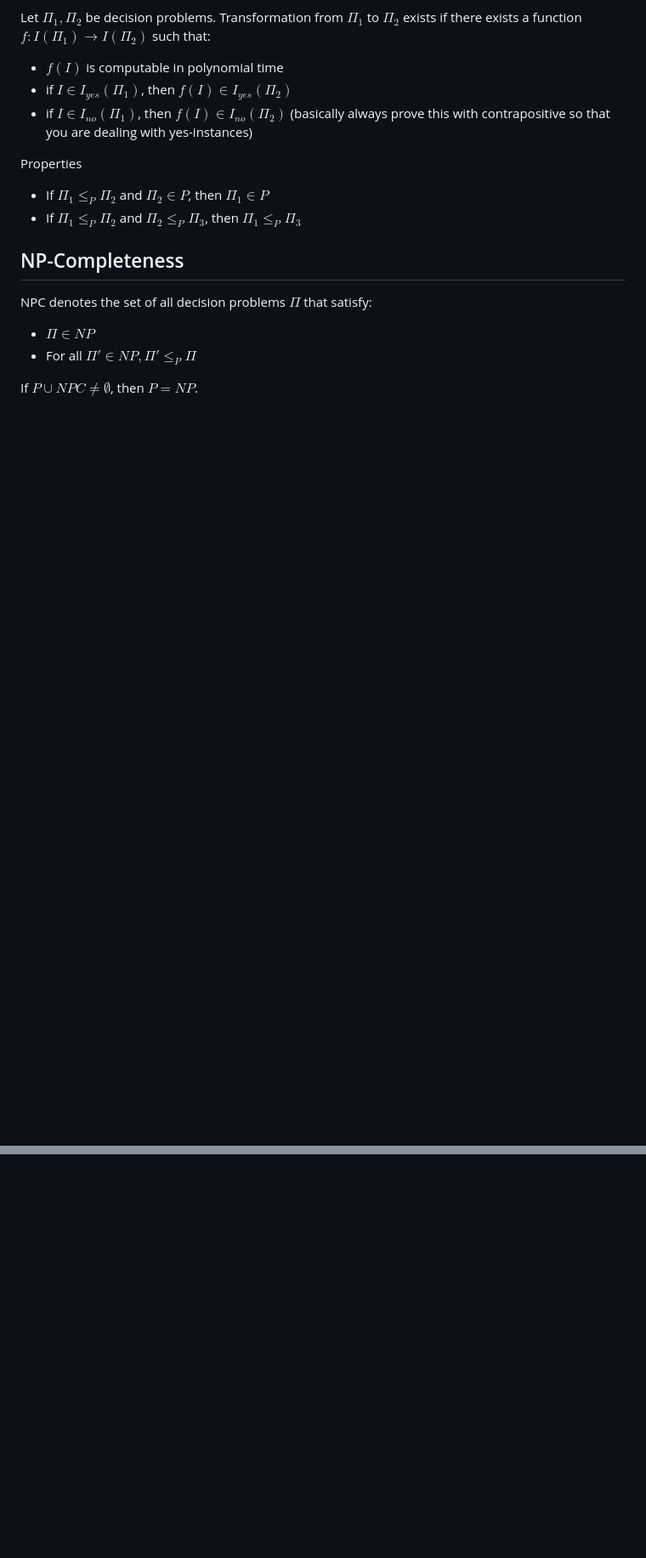
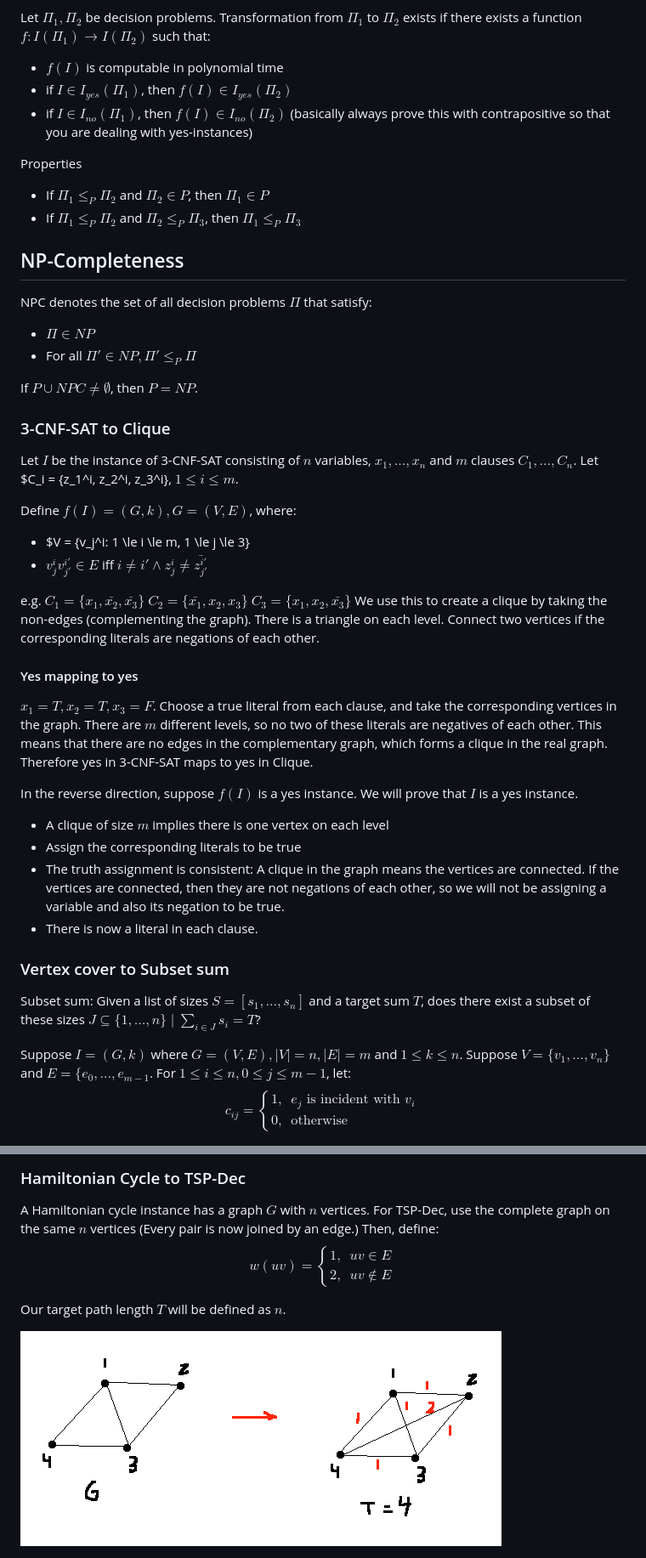
Before and after one commit to davepagurek/SE-Notes, a Markdown page: cs341/intractability.md, 2 parts joined by grey strips. Shown: that part at 85% size. Drawn GitHub-style; pictures changed too: cs341/img/ham.png (added); blank space fills up the shorter version.

```diff
--- a/cs341/intractability.md
+++ b/cs341/intractability.md
@@ -94,3 +94,35 @@ NPC denotes the set of all decision problems $\Pi$ that satisfy:
 - For all $\Pi' \in NP, \Pi' \le_P \Pi$
 
 If $P \cup NPC \ne \emptyset$, then $P = NP$.
+
+### 3-CNF-SAT to Clique
+Let $I$ be the instance of 3-CNF-SAT consisting of $n$ variables, $x_1, ..., x_n$ and $m$ clauses $C_1, ..., C_n$. Let $C_i = {z_1^i, z_2^i, z_3^i}, $1 \le i \le m$.
+
+Define $f(I) = (G,k), G=(V,E)$, where:
+- $V = \{v_j^i: 1 \le i \le m, 1 \le j \le 3\}
+- $v_j^i v_{j'}^{i'} \in E$ iff $i \ne i' \land z^i_j \ne \bar{z_{j'}^{i'}}$
+
+e.g.
+$C_1 = \{x_1, \bar{x_2}, \bar{x_3}\}$
+$C_2 = \{\bar{x_1}, x_2, x_3\}$
+$C_3 = \{x_1, x_2, \bar{x_3}\}$
+We use this to create a clique by taking the non-edges (complementing the graph). There is a triangle on each level. Connect two vertices if the corresponding literals are negations of each other.
+
+#### Yes mapping to yes
+$x_1 = T, x_2 = T, x_3 = F$. Choose a true literal from each clause, and take the corresponding vertices in the graph. There are $m$ different levels, so no two of these literals are negatives of each other. This means that there are no edges in the complementary graph, which forms a clique in the real graph. Therefore yes in 3-CNF-SAT maps to yes in Clique.
+
+In the reverse direction, suppose $f(I)$ is a yes instance. We will prove that $I$ is a yes instance.
+- A clique of size $m$ implies there is one vertex on each level
+- Assign the corresponding literals to be true
+- The truth assignment is consistent: A clique in the graph means the vertices are connected. If the vertices are connected, then they are not negations of each other, so we will not be assigning a variable and also its negation to be true.
+- There is now a literal in each clause.
+
+### Vertex cover to Subset sum
+Subset sum: Given a list of sizes $S=[s_1, ..., s_n]$ and a target sum $T$, does there exist a subset of these sizes $J \subseteq \{1,...,n\} \mid \sum_{i \in J} s_i = T$?
+
+Suppose $I = (G,k)$ where $G=(V,E), |V|=n, |E|=m$ and $1 \le k \le n$. Suppose $V=\{v_1,...,v_n\}$ and $E=\{e_0,...,e_{m-1}$. For $1 \le i \le n, 0 \le j \le m-1$, let:
+$$c_{ij}=\begin{cases}
+1, &e_j \text{ is incident with } v_i\\
+0, &\text{otherwise}
+\end{cases}$$
+
@@ -96,0 +201,10 @@ If $P \cup NPC \ne \emptyset$, then $P = NP$.
+### Hamiltonian Cycle to TSP-Dec
+A Hamiltonian cycle instance has a graph $G$ with $n$ vertices. For TSP-Dec, use the complete graph on the same $n$ vertices (Every pair is now joined by an edge.) Then, define:
+$$w(uv) = \begin{cases}
+1, & uv \in E\\
+2, & uv \notin E
+\end{cases}$$
+
+Our target path length $T$ will be defined as $n$.
+
+<img src="img/ham.png" />
```
Also changed, not shown: other parts of cs341/intractability.md (+73 -1 lines), cs341/img/cover.png (added).
